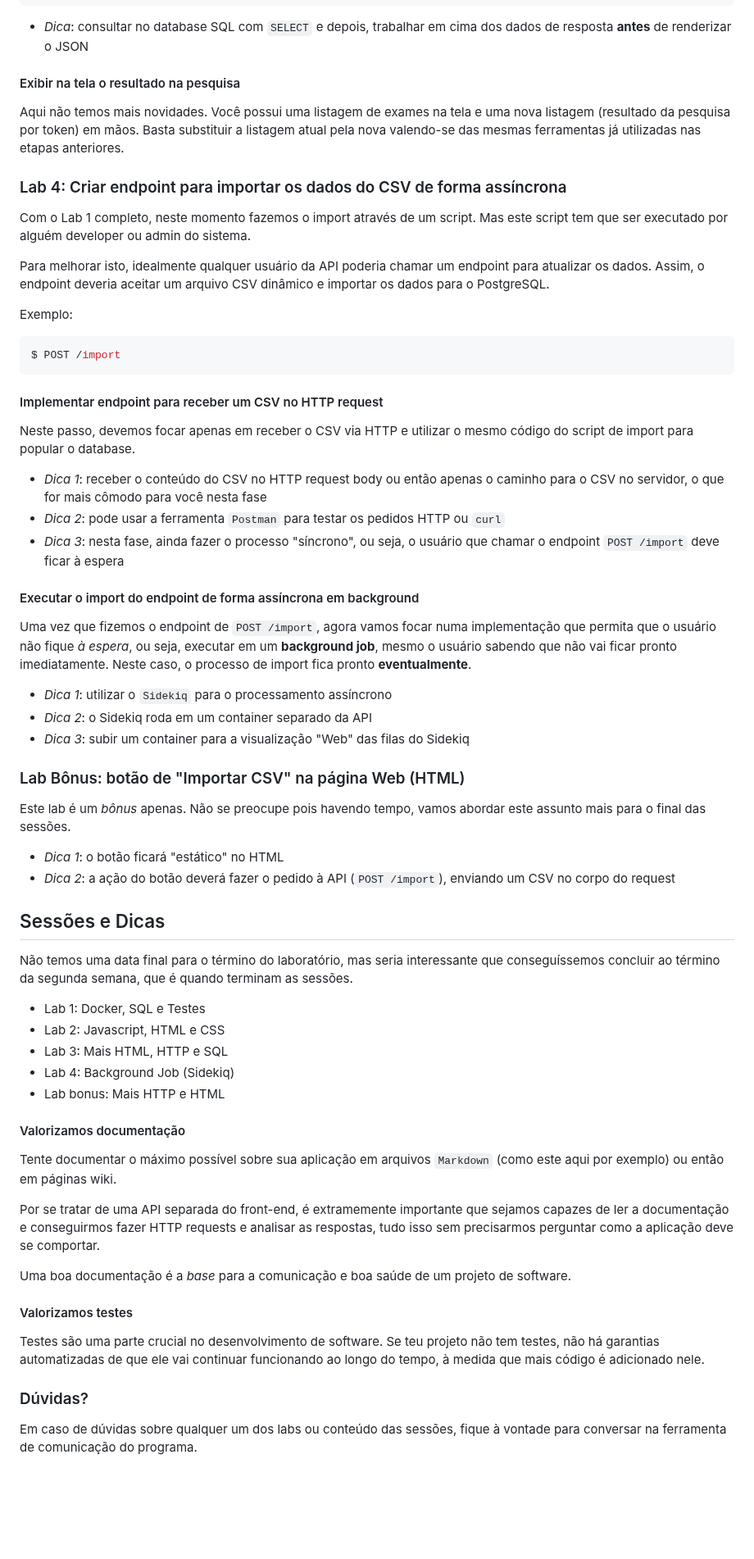
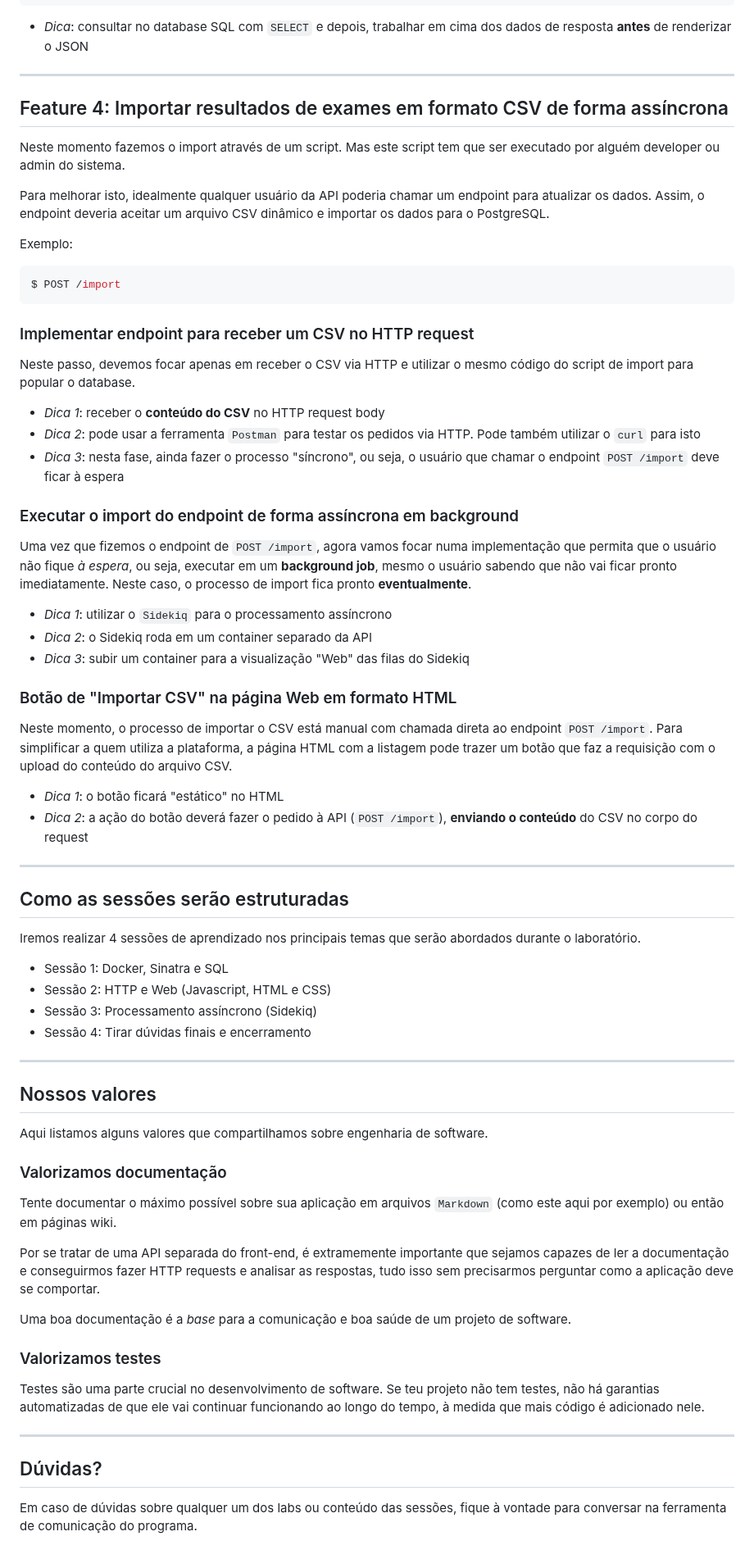
Before and after one commit to MatheusOB21/rebase-labs, a Markdown page: README.md, the part around one of its changes. Shown at 82% size. Rendered like a GitHub page; blank space fills up the shorter version.

````diff
--- a/README.md
+++ b/README.md
@@ -174,12 +177,10 @@ Response:
 
 * _Dica_: consultar no database SQL com `SELECT` e depois, trabalhar em cima dos dados de resposta **antes** de renderizar o JSON
 
-#### Exibir na tela o resultado na pesquisa
-Aqui não temos mais novidades. Você possui uma listagem de exames na tela e uma nova listagem (resultado da pesquisa por token) em mãos. Basta substituir a listagem atual pela nova valendo-se das mesmas ferramentas já utilizadas nas etapas anteriores.
+---
 
-### Lab 4: Criar endpoint para importar os dados do CSV de forma assíncrona
-
-Com o Lab 1 completo, neste momento fazemos o import através de um script. Mas este script tem que ser executado por alguém developer ou admin do sistema.
+## Feature 4: Importar resultados de exames em formato CSV de forma assíncrona
+Neste momento fazemos o import através de um script. Mas este script tem que ser executado por alguém developer ou admin do sistema.
 
 Para melhorar isto, idealmente qualquer usuário da API poderia chamar um endpoint para atualizar os dados. Assim, o endpoint deveria aceitar um arquivo CSV dinâmico e importar os dados para o PostgreSQL.
 
@@ -188,16 +189,14 @@ Exemplo:
 $ POST /import
 ```
 
-#### Implementar endpoint para receber um CSV no HTTP request
-
+### Implementar endpoint para receber um CSV no HTTP request
 Neste passo, devemos focar apenas em receber o CSV via HTTP e utilizar o mesmo código do script de import para popular o database.
 
-* _Dica 1_: receber o conteúdo do CSV no HTTP request body ou então apenas o caminho para o CSV no servidor, o que for mais cômodo para você nesta fase
-* _Dica 2_: pode usar a ferramenta `Postman` para testar os pedidos HTTP ou `curl`
+* _Dica 1_: receber o **conteúdo do CSV** no HTTP request body
+* _Dica 2_: pode usar a ferramenta `Postman` para testar os pedidos via HTTP. Pode também utilizar o `curl` para isto
 * _Dica 3_: nesta fase, ainda fazer o processo "síncrono", ou seja, o usuário que chamar o endpoint `POST /import` deve ficar à espera
 
-#### Executar o import do endpoint de forma assíncrona em background
-
+### Executar o import do endpoint de forma assíncrona em background
 Uma vez que fizemos o endpoint de `POST /import`, agora vamos focar numa implementação que permita que o usuário não fique _à espera_, ou seja, executar em um **background job**, mesmo o usuário sabendo que
 não vai ficar pronto imediatamente. Neste caso, o processo de import fica pronto **eventualmente**.
 
@@ -205,32 +204,38 @@ não vai ficar pronto imediatamente. Neste caso, o processo de import fica pront
 * _Dica 2_: o Sidekiq roda em um container separado da API
 * _Dica 3_: subir um container para a visualização "Web" das filas do Sidekiq
 
-### Lab Bônus: botão de "Importar CSV" na página Web (HTML)
-
-Este lab é um *bônus* apenas. Não se preocupe pois havendo tempo, vamos abordar este assunto mais para o final das sessões.
+### Botão de "Importar CSV" na página Web em formato HTML
+Neste momento, o processo de importar o CSV está manual com chamada direta ao endpoint `POST /import`. Para simplificar a quem utiliza a plataforma, a página HTML com a listagem pode trazer um botão que faz a requisição com o upload do conteúdo do arquivo CSV.
 
 * _Dica 1_: o botão ficará "estático" no HTML
-* _Dica 2_: a ação do botão deverá fazer o pedido à API (`POST /import`), enviando um CSV no corpo do request
+* _Dica 2_: a ação do botão deverá fazer o pedido à API (`POST /import`), **enviando o conteúdo** do CSV no corpo do request
 
-## Sessões e Dicas
+---
 
-Não temos uma data final para o término do laboratório, mas seria interessante que conseguíssemos concluir ao término da segunda semana, que é quando terminam as sessões.
+## Como as sessões serão estruturadas
+Iremos realizar 4 sessões de aprendizado nos principais temas que serão abordados durante o laboratório.
 
-* Lab 1: Docker, SQL e Testes
-* Lab 2: Javascript, HTML e CSS
-* Lab 3: Mais HTML, HTTP e SQL
-* Lab 4: Background Job (Sidekiq)
-* Lab bonus: Mais HTTP e HTML
+* Sessão 1: Docker, Sinatra e SQL
+* Sessão 2: HTTP e Web (Javascript, HTML e CSS)
+* Sessão 3: Processamento assíncrono (Sidekiq)
+* Sessão 4: Tirar dúvidas finais e encerramento
 
-#### Valorizamos documentação
+---
+
+## Nossos valores
+Aqui listamos alguns valores que compartilhamos sobre engenharia de software.
+
+### Valorizamos documentação
 Tente documentar o máximo possível sobre sua aplicação em arquivos `Markdown` (como este aqui por exemplo) ou então em páginas wiki.
 
 Por se tratar de uma API separada do front-end, é extramemente importante que sejamos capazes de ler a documentação e conseguirmos fazer HTTP requests e analisar as respostas, tudo isso sem precisarmos perguntar como a aplicação deve se comportar.
 
 Uma boa documentação é a *base* para a comunicação e boa saúde de um projeto de software.
 
-#### Valorizamos testes
+### Valorizamos testes
 Testes são uma parte crucial no desenvolvimento de software. Se teu projeto não tem testes, não há garantias automatizadas de que ele vai continuar funcionando ao longo do tempo, à medida que mais código é adicionado nele.
 
-### Dúvidas?
+---
+
+## Dúvidas?
 Em caso de dúvidas sobre qualquer um dos labs ou conteúdo das sessões, fique à vontade para conversar na ferramenta de comunicação do programa.
````
Also changed, not shown: other parts of README.md (+28 -25 lines).
